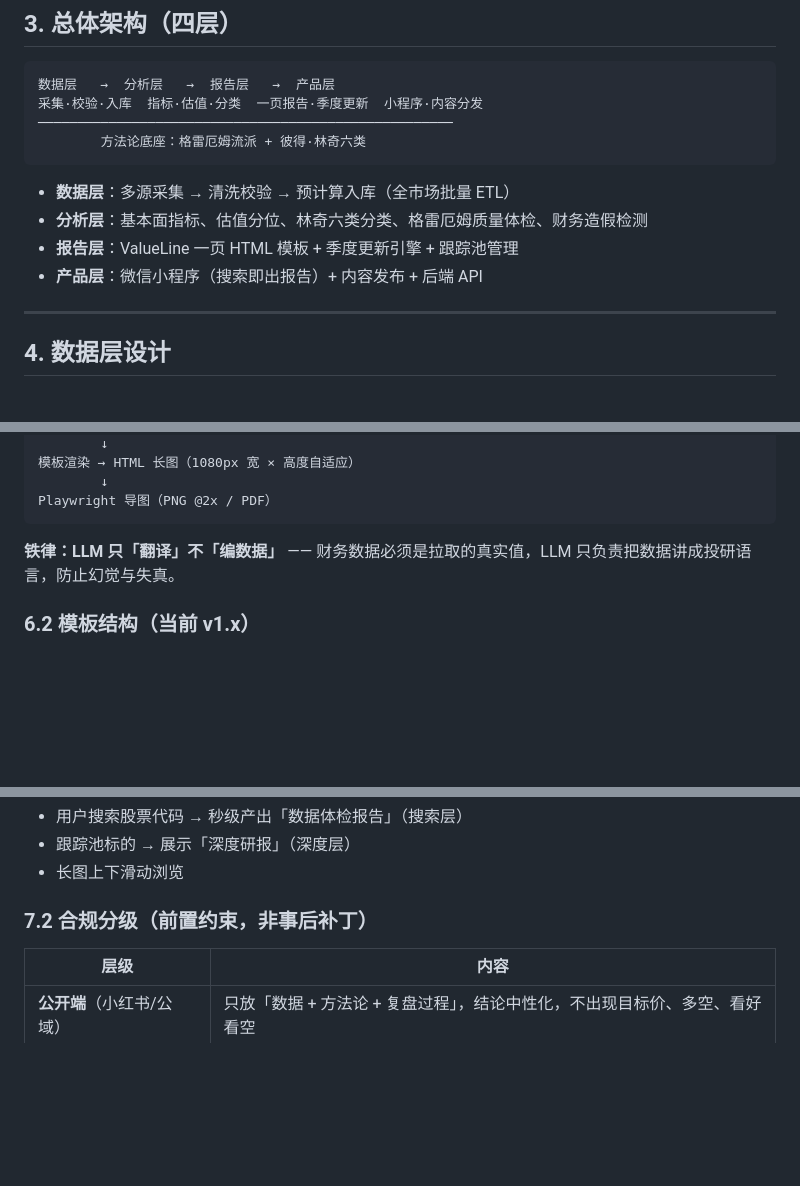
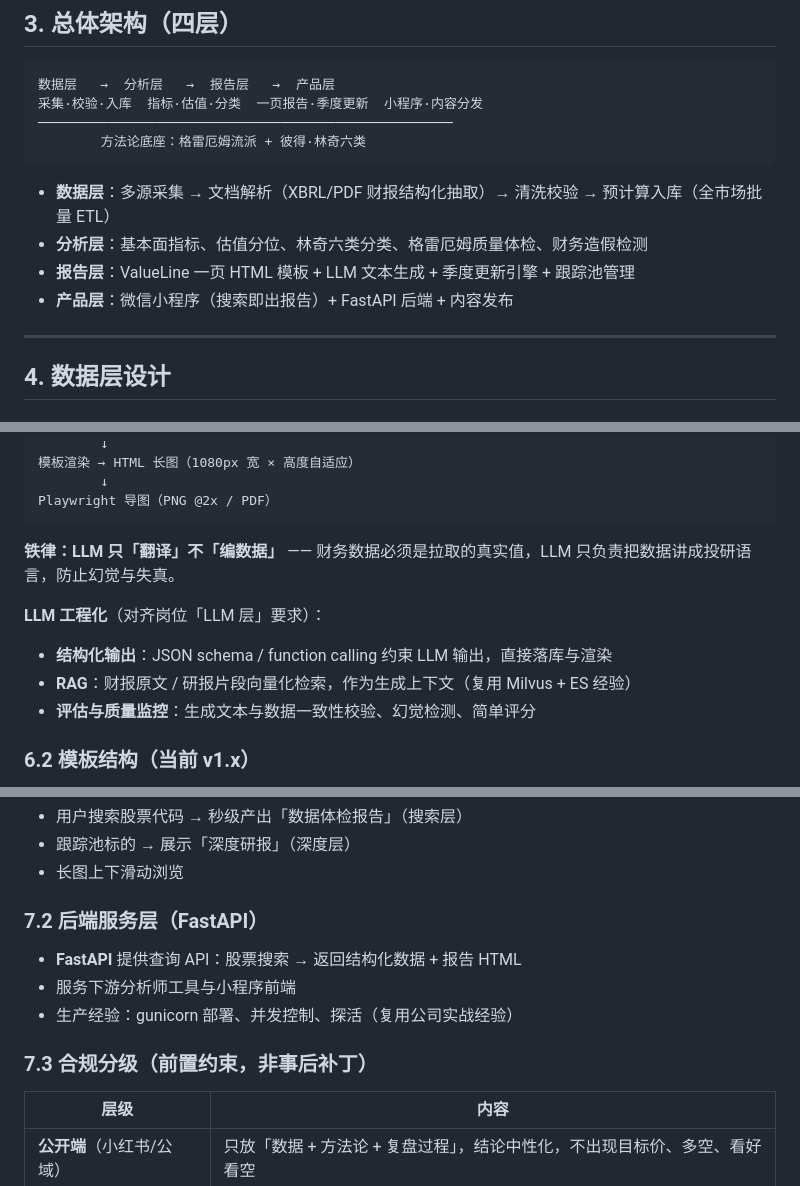
Before and after one commit to lx126126/ai_augmented_fundamental_investment, a Markdown page: docs/architecture.md, 3 parts joined by grey strips. Drawn GitHub-style; blank space fills up the shorter version.

````diff
--- a/docs/architecture.md
+++ b/docs/architecture.md
@@ -52,10 +52,10 @@
         方法论底座：格雷厄姆流派 + 彼得·林奇六类
 ```
 
-- **数据层**：多源采集 → 清洗校验 → 预计算入库（全市场批量 ETL）
+- **数据层**：多源采集 → 文档解析（XBRL/PDF 财报结构化抽取）→ 清洗校验 → 预计算入库（全市场批量 ETL）
 - **分析层**：基本面指标、估值分位、林奇六类分类、格雷厄姆质量体检、财务造假检测
-- **报告层**：ValueLine 一页 HTML 模板 + 季度更新引擎 + 跟踪池管理
-- **产品层**：微信小程序（搜索即出报告）+ 内容发布 + 后端 API
+- **报告层**：ValueLine 一页 HTML 模板 + LLM 文本生成 + 季度更新引擎 + 跟踪池管理
+- **产品层**：微信小程序（搜索即出报告）+ FastAPI 后端 + 内容发布
 
 ---
 
@@ -144,6 +150,12 @@ Playwright 导图（PNG @2x / PDF）
 
 **铁律：LLM 只「翻译」不「编数据」** —— 财务数据必须是拉取的真实值，LLM 只负责把数据讲成投研语言，防止幻觉与失真。
 
+**LLM 工程化**（对齐岗位「LLM 层」要求）：
+
+- **结构化输出**：JSON schema / function calling 约束 LLM 输出，直接落库与渲染
+- **RAG**：财报原文 / 研报片段向量化检索，作为生成上下文（复用 Milvus + ES 经验）
+- **评估与质量监控**：生成文本与数据一致性校验、幻觉检测、简单评分
+
 ### 6.2 模板结构（当前 v1.x）
 
 头部 → 商业模式 → 核心财务数据（年度全历史 + 近两年季度 + 业务收入构成）→ 估值与市场 → 投资逻辑 → 风险 → 机构观点分歧 → 财务造假检测 → 季度复盘 → 数据校验 → 免责页脚
@@ -166,7 +178,13 @@ Playwright 导图（PNG @2x / PDF）
 - 跟踪池标的 → 展示「深度研报」（深度层）
 - 长图上下滑动浏览
 
-### 7.2 合规分级（前置约束，非事后补丁）
+### 7.2 后端服务层（FastAPI）
+
+- **FastAPI** 提供查询 API：股票搜索 → 返回结构化数据 + 报告 HTML
+- 服务下游分析师工具与小程序前端
+- 生产经验：gunicorn 部署、并发控制、探活（复用公司实战经验）
+
+### 7.3 合规分级（前置约束，非事后补丁）
 
 | 层级 | 内容 |
 |------|------|
````
Also changed, not shown: other parts of docs/architecture.md (+24 -11 lines), README.md (+7 -7 lines).
